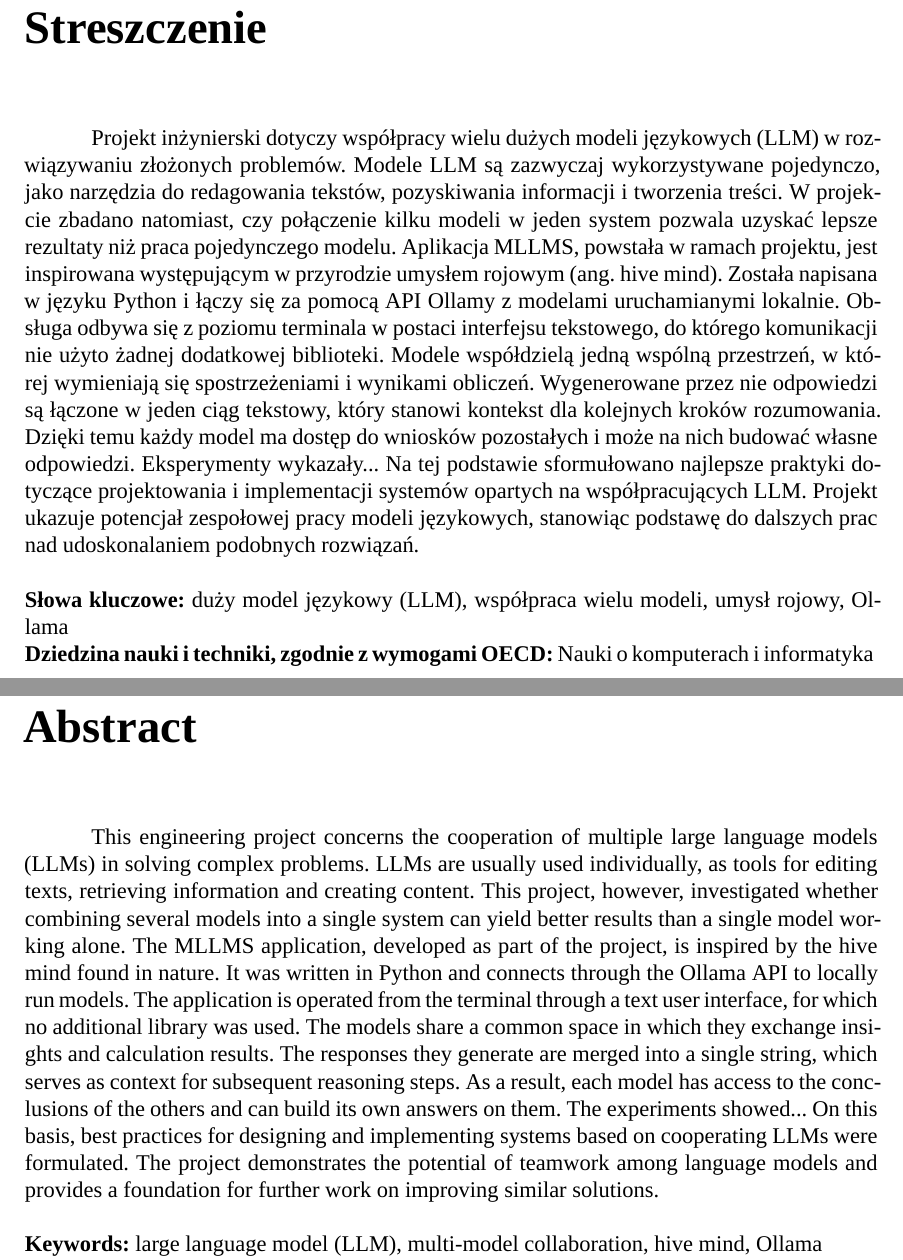
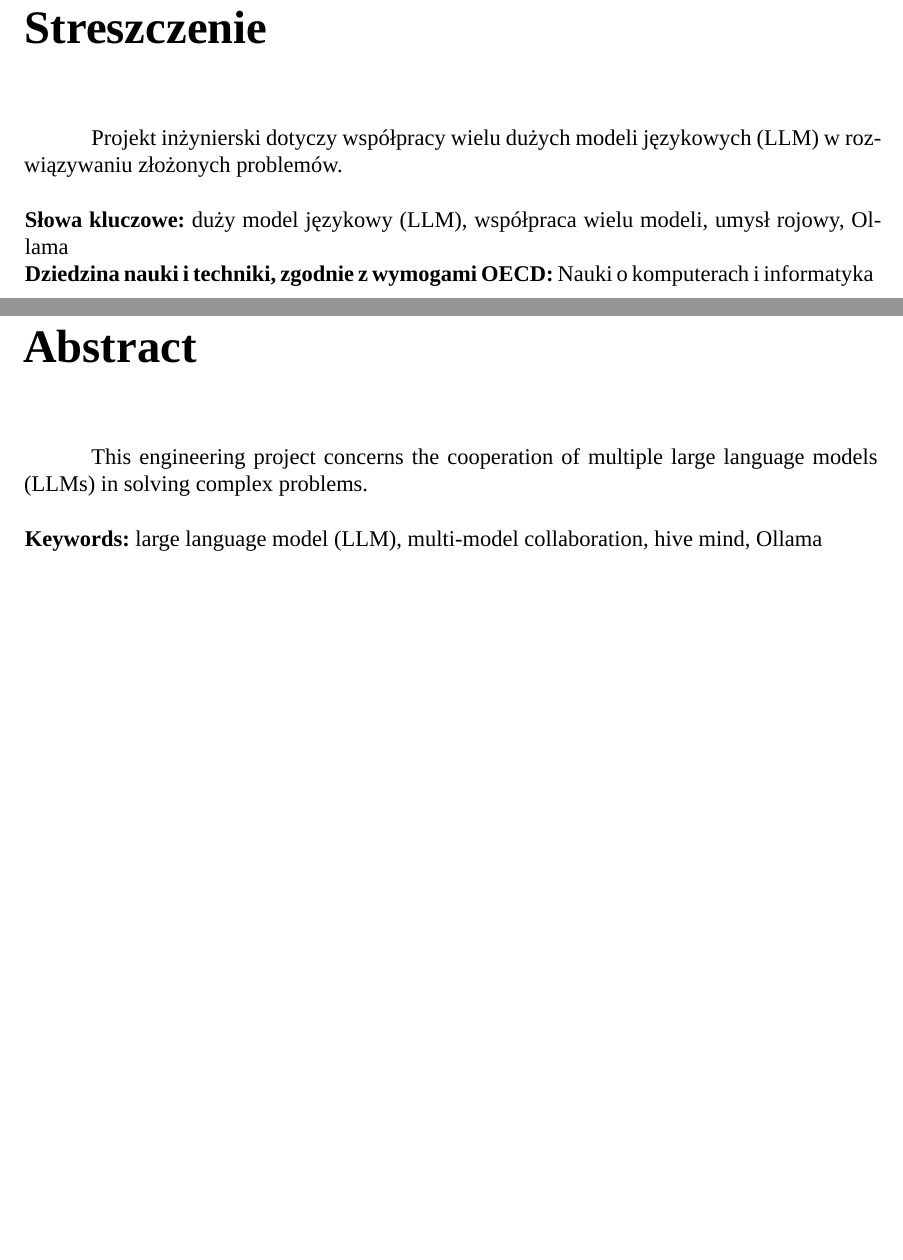
Before and after one commit to Nowak0/multi_llm_system, a LaTeX document (text/main.tex, which reads text/frontmatter/abstract.tex, text/frontmatter/streszczenie.tex): two parts of pages 2 and 3 of 18, joined at a grey line, cut so that both start at the same text, the shorter picture padded with empty space. Compiled offline with XeLaTeX; a missing font is replaced by an installed copy or a similar font.

Commit message:
delete old abstract

```diff
--- a/text/frontmatter/abstract.tex
+++ b/text/frontmatter/abstract.tex
@@ -1,7 +1,7 @@
 % !TEX root = ../main.tex
 \chapter*{Abstract}
 
-This engineering project concerns the cooperation of multiple large language models (LLMs) in solving complex problems. LLMs are usually used individually, as tools for editing texts, retrieving information and creating content. This project, however, investigated whether combining several models into a single system can yield better results than a single model working alone. The MLLMS application, developed as part of the project, is inspired by the hive mind found in nature. It was written in Python and connects through the Ollama API to locally run models. The application is operated from the terminal through a text user interface, for which no additional library was used. The models share a common space in which they exchange insights and calculation results. The responses they generate are merged into a single string, which serves as context for subsequent reasoning steps. As a result, each model has access to the conclusions of the others and can build its own answers on them. The experiments showed... On this basis, best practices for designing and implementing systems based on cooperating LLMs were formulated. The project demonstrates the potential of teamwork among language models and provides a foundation for further work on improving similar solutions.
+This engineering project concerns the cooperation of multiple large language models (LLMs) in solving complex problems.
 
 \vspace{\baselineskip}
 
--- a/text/frontmatter/streszczenie.tex
+++ b/text/frontmatter/streszczenie.tex
@@ -1,7 +1,7 @@
 % !TEX root = ../main.tex
 \chapter*{Streszczenie}
 
-Projekt inżynierski dotyczy współpracy wielu dużych modeli językowych (LLM) w rozwiązywaniu złożonych problemów. Modele LLM są zazwyczaj wykorzystywane pojedynczo, jako narzędzia do redagowania tekstów, pozyskiwania informacji i tworzenia treści. W projekcie zbadano natomiast, czy połączenie kilku modeli w jeden system pozwala uzyskać lepsze rezultaty niż praca pojedynczego modelu. Aplikacja MLLMS, powstała w ramach projektu, jest inspirowana występującym w przyrodzie umysłem rojowym (ang. hive mind). Została napisana w języku Python i łączy się za pomocą API Ollamy z modelami uruchamianymi lokalnie. Obsługa odbywa się z poziomu terminala w postaci interfejsu tekstowego, do którego komunikacji nie użyto żadnej dodatkowej biblioteki. Modele współdzielą jedną wspólną przestrzeń, w której wymieniają się spostrzeżeniami i wynikami obliczeń. Wygenerowane przez nie odpowiedzi są łączone w jeden ciąg tekstowy, który stanowi kontekst dla kolejnych kroków rozumowania. Dzięki temu każdy model ma dostęp do wniosków pozostałych i może na nich budować własne odpowiedzi. Eksperymenty wykazały... Na tej podstawie sformułowano najlepsze praktyki dotyczące projektowania i implementacji systemów opartych na współpracujących LLM. Projekt ukazuje potencjał zespołowej pracy modeli językowych, stanowiąc podstawę do dalszych prac nad udoskonalaniem podobnych rozwiązań.
+Projekt inżynierski dotyczy współpracy wielu dużych modeli językowych (LLM) w rozwiązywaniu złożonych problemów.
 
 \vspace{\baselineskip}
 
```
Also changed, not shown: text/main.pdf, 2 other files.
